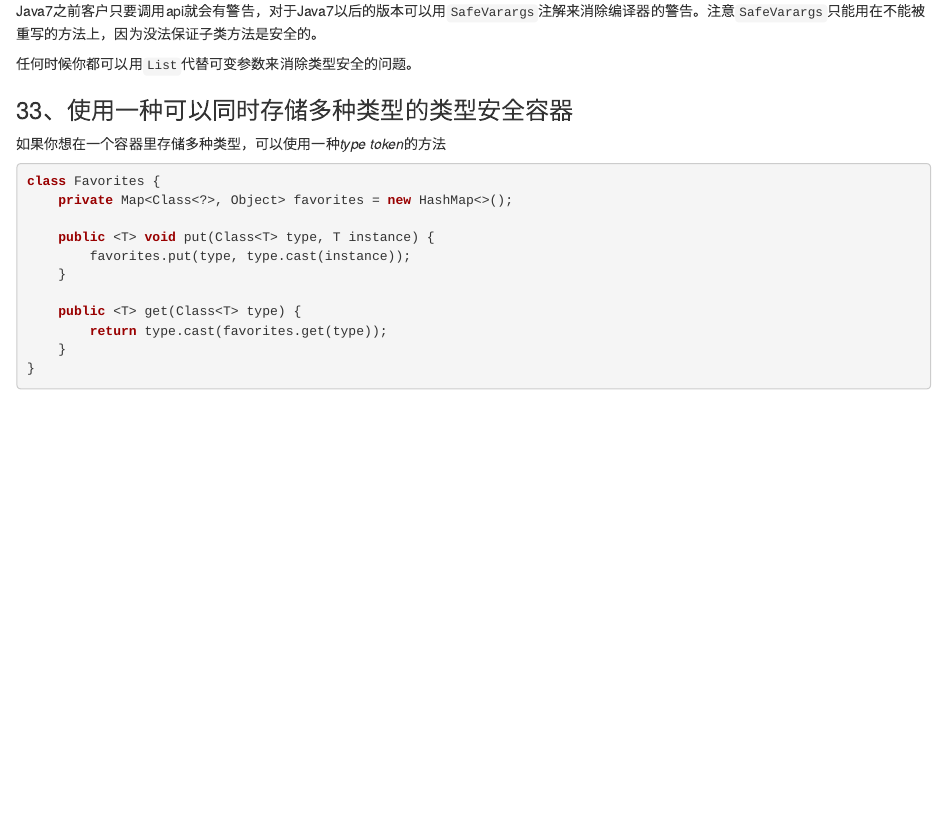
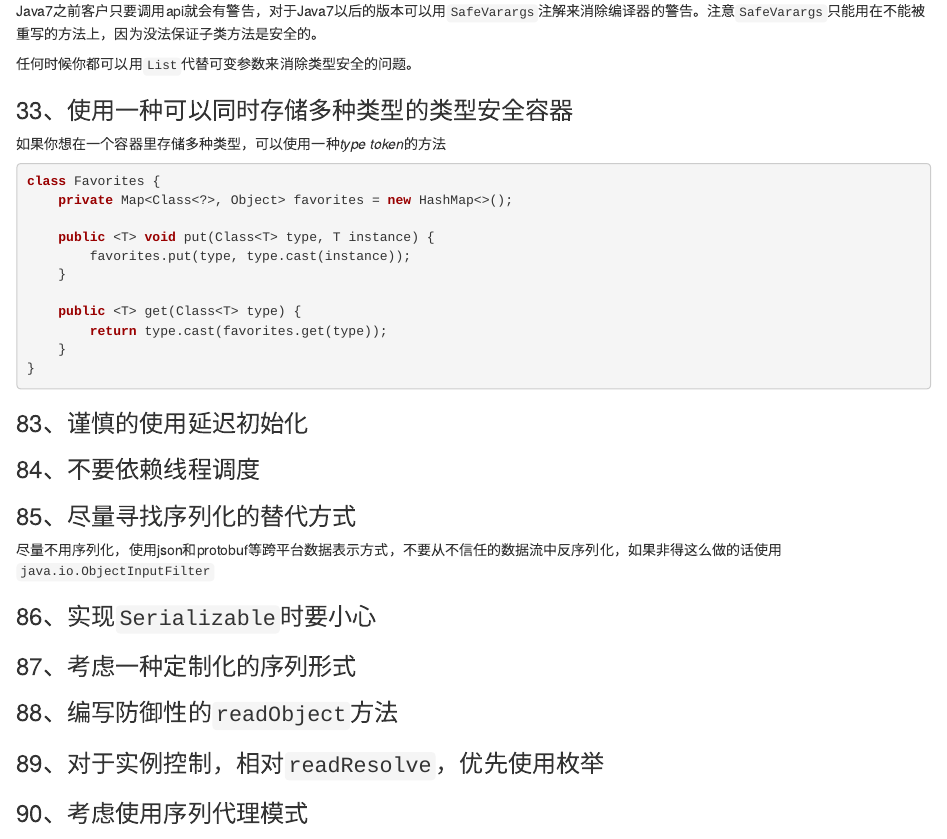
Before and after one commit to naosense/notes, an R Markdown document (reading/Effective Java.Rmd): the page in a window 1100 px wide, from 6680 px down. Rendered offline with R 4.5, knitr and Pandoc, with nearby package versions.

Commit message:
添加83-90条目

````diff
--- a/reading/Effective Java.Rmd
+++ b/reading/Effective Java.Rmd
@@ -380,3 +380,21 @@ class Favorites {
     }
 }
 ```
+
+### 83、谨慎的使用延迟初始化
+
+### 84、不要依赖线程调度
+
+### 85、尽量寻找序列化的替代方式
+
+尽量不用序列化，使用json和protobuf等跨平台数据表示方式，不要从不信任的数据流中反序列化，如果非得这么做的话使用`java.io.ObjectInputFilter`
+
+### 86、实现`Serializable`时要小心
+
+### 87、考虑一种定制化的序列形式
+
+### 88、编写防御性的`readObject`方法
+
+### 89、对于实例控制，相对`readResolve`，优先使用枚举
+
+### 90、考虑使用序列代理模式
````
